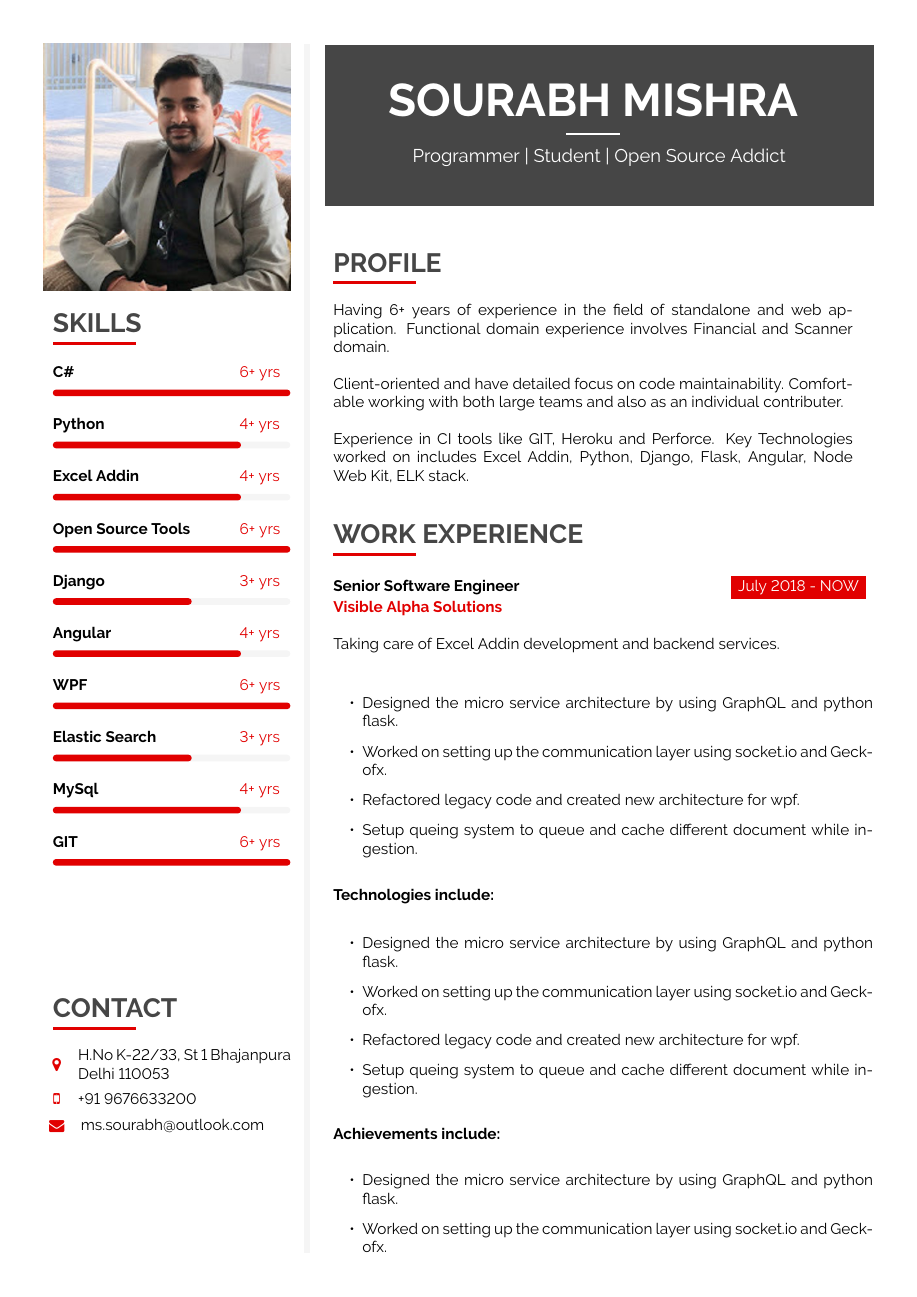
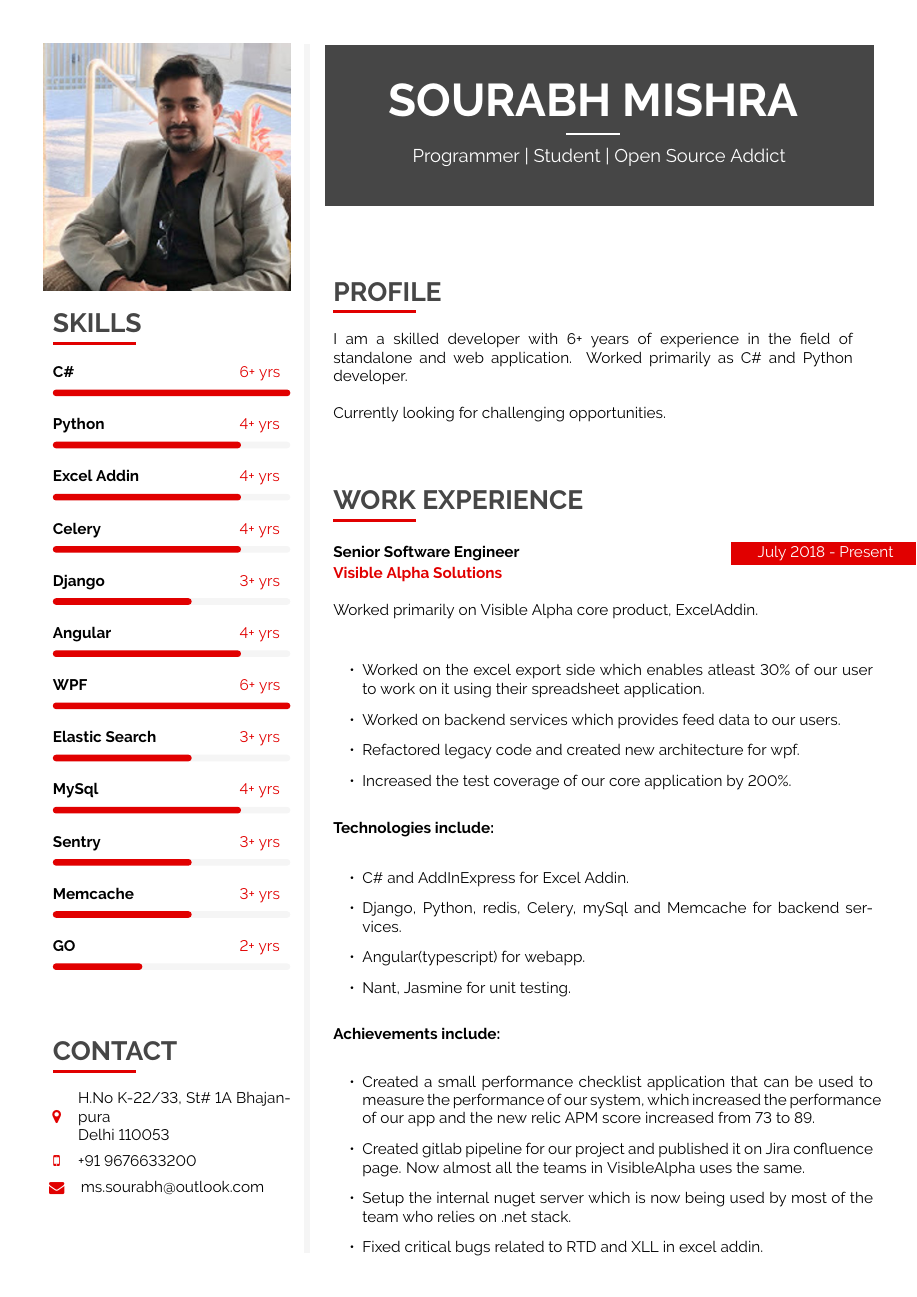
Before and after one commit to OggyMishra/latexresume, a LaTeX CV (sourabh_mishra_resume.tex): page 1 of 3 before the commit and page 1 of 2 after it. Compiled offline with pdfLaTeX.

Commit message:
Update sourabh_mishra_resume.tex
updated most of the tech specs.

```diff
--- a/sourabh_mishra_resume.tex
+++ b/sourabh_mishra_resume.tex
@@ -256,7 +256,7 @@
 	% if you need more control on page breaks, remove the parbox
 	\parbox{\mpwidth}{
 		\begin{tabular*}{1\mpwidth}{p{0.72\mpwidth}  r}
-	 		\textcolor{black}{\textbf{#2}} & \colorbox{maincol}{\makebox[0.25\mpwidth]{\textcolor{white}{#1}}} \\
+	 		\textcolor{black}{\textbf{#2}} & \colorbox{maincol}{\makebox[0.35\mpwidth]{\textcolor{white}{#1}}} \\
 			\textcolor{maincol}{\textbf{#3}} & \\
 		\end{tabular*}\\[8pt]
 
@@ -338,7 +338,7 @@
 
 \cvskill{Excel Addin} {4+ yrs} {0.8} \\[-2pt]
 
-\cvskill{Open Source Tools} {6+ yrs} {1} \\[-2pt]
+\cvskill{Celery} {4+ yrs} {0.8} \\[-2pt]
 
 \cvskill{Django} {3+ yrs} {0.6} \\[-2pt]
 
@@ -350,14 +350,18 @@
 
 \cvskill{MySql} {4+ yrs} {0.8} \\[-2pt]
 
-\cvskill{GIT} {6+ yrs} {1} \\[-2pt]
+\cvskill{Sentry} {3+ yrs} {0.6} \\[-2pt]
+
+\cvskill{Memcache} {3+ yrs} {0.6} \\[-2pt]
+
+\cvskill{GO} {2+ yrs} {0.4} \\[-2pt]
 
 
 
 \vfill\null
 \cvsection{CONTACT}
 
-\icontext{MapMarker}{12}{H.No K-22/33, St 1 Bhajanpura\\ Delhi 110053}{black}\\[6pt]
+\icontext{MapMarker}{12}{H.No K-22/33, St\# 1A Bhajanpura\\ Delhi 110053}{black}\\[6pt]
 \icontext{MobilePhone}{12}{+91 9676633200}{black}\\[6pt]
 \iconemail{Envelope}{12}{ms.sourabh@outlook.com}{ms.sourabh@outlook.com}{black}\\[6pt]
 
@@ -413,12 +417,9 @@
 \vfill\null
 \cvsection{PROFILE}
 
-\cvtext{Having 6+ years of experience in the field of standalone and web application. Functional domain experience involves Financial and Scanner domain.\\
+\cvtext{I am a skilled developer with 6+ years of experience in the field of standalone and web application. Worked primarily as C\# and Python developer.\\
 
-Client-oriented and have detailed focus on code maintainability. Comfortable working with both large teams and also as an individual contributer.\\
-
-Experience in CI tools like GIT, Heroku and Perforce. Key Technologies worked on includes Excel Addin, Python, Django, Flask, Angular, Node Web Kit, ELK stack. \\
-
+Currently looking for challenging opportunities.\\
 }
 
 %---------------------------------------------------------------------------------------
@@ -428,27 +429,27 @@ Experience in CI tools like GIT, Heroku and Perforce. Key Technologies worked on
 \cvsection{WORK EXPERIENCE}
 
 \cvevent
-	{July 2018 - NOW}
+	{July 2018 - Present}
 	{Senior Software Engineer}
 	{Visible Alpha Solutions}
-	{Taking care of Excel Addin development and backend services.}
+	{Worked primarily on Visible Alpha core product, ExcelAddin.}
 	{\cvlist{
-		\item Designed the micro service architecture by using GraphQL and python flask.
-		\item Worked on setting up the communication layer using socket.io and Geckofx.
+		\item Worked on the excel export side which enables atleast 30\% of our user to work on it using their spreadsheet application.
+		\item Worked on backend services which provides feed data to our users.
 		\item Refactored legacy code and created new architecture for wpf.
-		\item Setup queing system to queue and cache different document while ingestion.
+		\item Increased the test coverage of our core application by 200\%.
 	}}
 	{\cvlist{
-		\item Designed the micro service architecture by using GraphQL and python flask.
-		\item Worked on setting up the communication layer using socket.io and Geckofx.
-		\item Refactored legacy code and created new architecture for wpf.
-		\item Setup queing system to queue and cache different document while ingestion.
+		\item C\# and AddInExpress for Excel Addin.
+		\item Django, Python, redis, Celery, mySql and Memcache for backend services.
+		\item Angular(typescript) for webapp.
+		\item Nant, Jasmine for unit testing.
 	}}
 	{\cvlist{
-		\item Designed the micro service architecture by using GraphQL and python flask.
-		\item Worked on setting up the communication layer using socket.io and Geckofx.
-		\item Refactored legacy code and created new architecture for wpf.
-		\item Setup queing system to queue and cache different document while ingestion.
+		\item Created a small performance checklist application that can be used to measure the performance of our system, which increased the performance of our app and the new relic APM score increased from 73 to 89.
+		\item Created gitlab pipeline for our project and published it on Jira confluence page. Now almost all the teams in VisibleAlpha uses the same.
+		\item Setup the internal nuget server which is now being used by most of the team who relies on .net stack.
+		\item Fixed critical bugs related to RTD and XLL in excel addin.
 	}}
 
 \vfill\null
@@ -456,24 +457,22 @@ Experience in CI tools like GIT, Heroku and Perforce. Key Technologies worked on
 	{June 2016 - July 2018}
 	{Senior Software Engineer}
 	{Factset Research Systems}
-	{Responsible for leading the Supercore application team of size 5. }
+	{Responsible for leading the Supercore financial application team of size 5. }
 	{\cvlist{
 		\item Designed the micro service architecture by using GraphQL and python flask.
-		\item Worked on setting up the communication layer using socket.io and Geckofx.
-		\item Refactored legacy code and created new architecture for wpf.
-		\item Setup queing system to queue and cache different document while ingestion.
+		\item Worked on setting up the communication layer using WebRTC and Geckofx.
 	}}
 	{\cvlist{
-		\item Designed the micro service architecture by using GraphQL and python flask.
-		\item Worked on setting up the communication layer using socket.io and Geckofx.
-		\item Refactored legacy code and created new architecture for wpf.
-		\item Setup queing system to queue and cache different document while ingestion.
+		\item Python flask, graphQl, redis and celery for the backend services.
+		\item Geckofx and WebRTC for the documentViewer.
+		\item WPF and C\# for analyst application.
+		\item ElasticSearch for persisting financial expressions.
 	}}
 	{\cvlist{
-		\item Designed the micro service architecture by using GraphQL and python flask.
-		\item Worked on setting up the communication layer using socket.io and Geckofx.
-		\item Refactored legacy code and created new architecture for wpf.
-		\item Setup queing system to queue and cache different document while ingestion.
+		\item Ported the legacy winform code to WPF in a span of 3 months.
+		\item Scaled up the supercore application by offloading the finacial expression to ElasticSearch.
+		\item Responsible for providing the technical leadership to the App team comprising of 5 developers.
+		\item Configuring Grafana for generating collection reports.
 	}}
 
 \vfill\null
@@ -489,6 +487,2 @@ Experience in CI tools like GIT, Heroku and Perforce. Key Technologies worked on
 	}}
 	{\cvlist{
-		\item Designed the micro service architecture by using GraphQL and python flask.
-		\item Worked on setting up the communication layer using socket.io and Geckofx.
-		\item Refactored legacy code and created new architecture for wpf.
-		\item Setup queing system to queue and cache different document while ingestion.
@@ -495,9 +492,7 @@ Experience in CI tools like GIT, Heroku and Perforce. Key Technologies worked on
 	}}
 	{\cvlist{
-		\item Designed the micro service architecture by using GraphQL and python flask.
-		\item Worked on setting up the communication layer using socket.io and Geckofx.
-		\item Refactored legacy code and created new architecture for wpf.
-		\item Setup queing system to queue and cache different document while ingestion.
+		\item Developed the architecture of the application that communicated with driver of the scanner and interacts with node.js. Now it's being used by all the Helium clients while scanning their reports.
+		\item Got Engineering excellence award.
 	}}
 
 % hotfixes to create fake-space to ensure the whole height is used
```
Also changed, not shown: sourabh_mishra_resume.tex (10 more changed lines).
